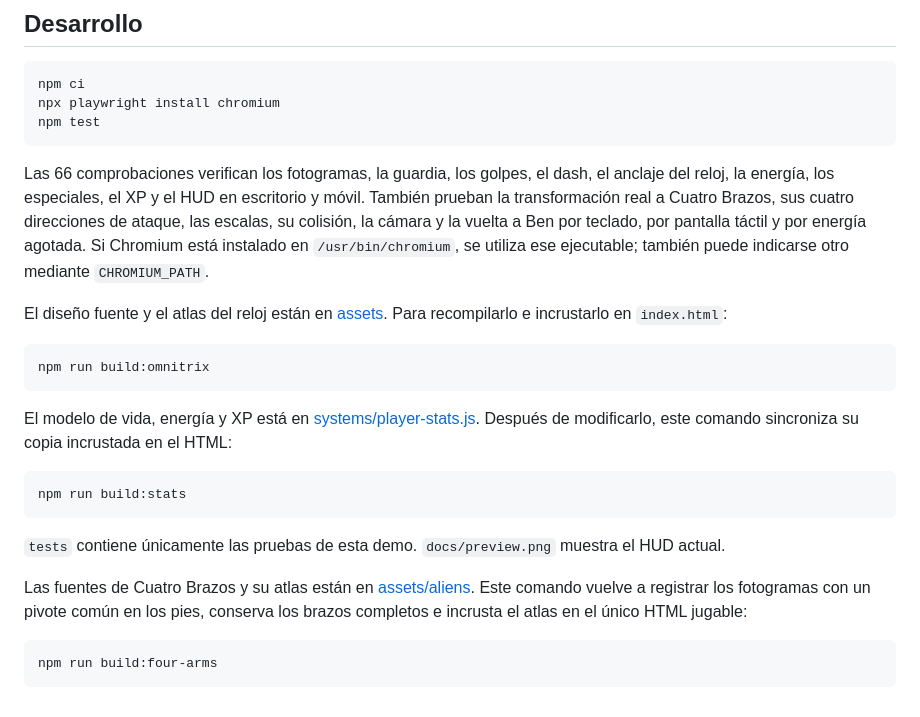
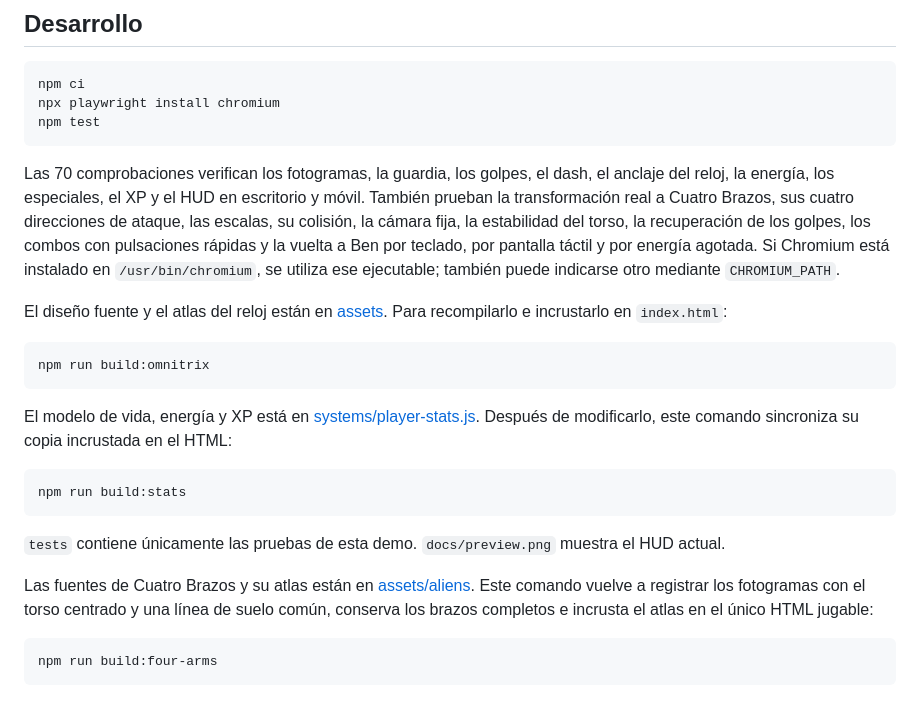
Before and after one commit to matiaskoc339-afk/BEN10PROJECT, a Markdown page: README.md, the part around one of its changes. Rendered like a GitHub page.

````diff
--- a/README.md
+++ b/README.md
@@ -52,7 +52,7 @@ npx playwright install chromium
 npm test
 ```
 
-Las 66 comprobaciones verifican los fotogramas, la guardia, los golpes, el dash, el anclaje del reloj, la energía, los especiales, el XP y el HUD en escritorio y móvil. También prueban la transformación real a Cuatro Brazos, sus cuatro direcciones de ataque, las escalas, su colisión, la cámara y la vuelta a Ben por teclado, por pantalla táctil y por energía agotada. Si Chromium está instalado en `/usr/bin/chromium`, se utiliza ese ejecutable; también puede indicarse otro mediante `CHROMIUM_PATH`.
+Las 70 comprobaciones verifican los fotogramas, la guardia, los golpes, el dash, el anclaje del reloj, la energía, los especiales, el XP y el HUD en escritorio y móvil. También prueban la transformación real a Cuatro Brazos, sus cuatro direcciones de ataque, las escalas, su colisión, la cámara fija, la estabilidad del torso, la recuperación de los golpes, los combos con pulsaciones rápidas y la vuelta a Ben por teclado, por pantalla táctil y por energía agotada. Si Chromium está instalado en `/usr/bin/chromium`, se utiliza ese ejecutable; también puede indicarse otro mediante `CHROMIUM_PATH`.
 
 El diseño fuente y el atlas del reloj están en [assets](assets). Para recompilarlo e incrustarlo en `index.html`:
 
@@ -68,7 +68,7 @@ npm run build:stats
 
 `tests` contiene únicamente las pruebas de esta demo. `docs/preview.png` muestra el HUD actual.
 
-Las fuentes de Cuatro Brazos y su atlas están en [assets/aliens](assets/aliens). Este comando vuelve a registrar los fotogramas con un pivote común en los pies, conserva los brazos completos e incrusta el atlas en el único HTML jugable:
+Las fuentes de Cuatro Brazos y su atlas están en [assets/aliens](assets/aliens). Este comando vuelve a registrar los fotogramas con el torso centrado y una línea de suelo común, conserva los brazos completos e incrusta el atlas en el único HTML jugable:
 
 ```sh
 npm run build:four-arms
````
Also changed, not shown: other parts of README.md (+2 -2 lines), docs/four-arms.png, docs/hud-progress.png, docs/preview.png, 6 other files.
